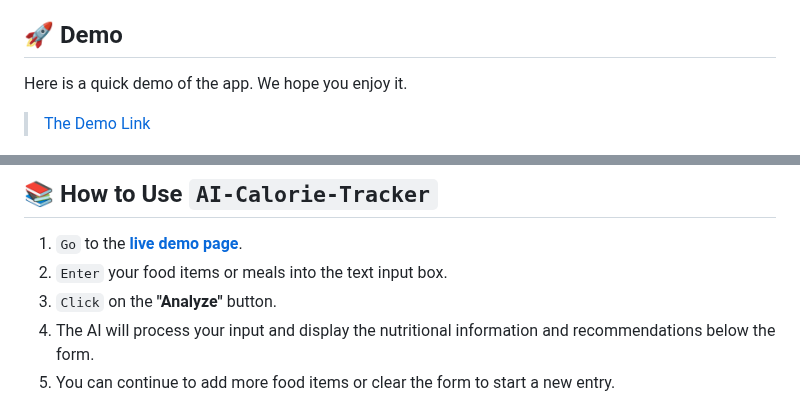
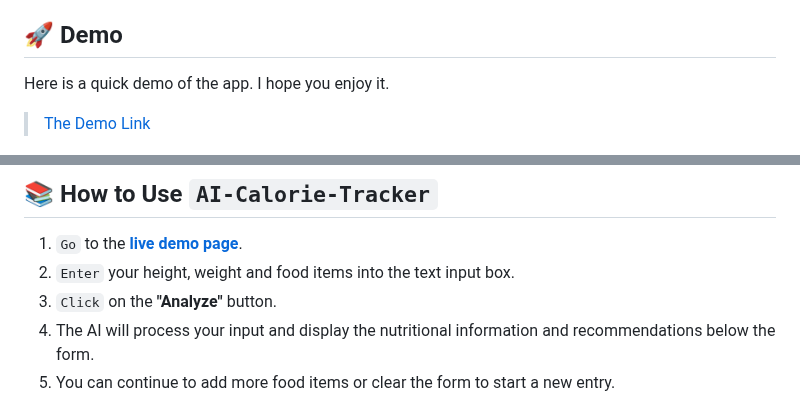
Before and after one commit to 0228lin/AI-Calorie-Tracker2, a Markdown page: README.md, 2 parts joined by grey strips. GitHub-like rendering.

```diff
--- a/README.md
+++ b/README.md
@@ -44,7 +44,7 @@ This tool is perfect for anyone who wants to monitor their nutrition, understand
 
 ## 🚀 Demo
 
-Here is a quick demo of the app. We hope you enjoy it.
+Here is a quick demo of the app. I hope you enjoy it.
 
 > [The Demo Link](https://0228lin.github.io/AI-Calorie-Tracker/)
 > <br>
@@ -74,7 +74,7 @@ _Many Thanks to all the `Stargazers` who has supported this project with stars(
 ## 📚 How to Use `AI-Calorie-Tracker`
 
 1.  `Go` to the **[live demo page](https://0228lin.github.io/AI-Calorie-Tracker/)**.
-2.  `Enter` your food items or meals into the text input box.
+2.  `Enter` your height, weight and food items into the text input box.
 3.  `Click` on the **"Analyze"** button.
 4.  The AI will process your input and display the nutritional information and recommendations below the form.
 5.  You can continue to add more food items or clear the form to start a new entry.
```
